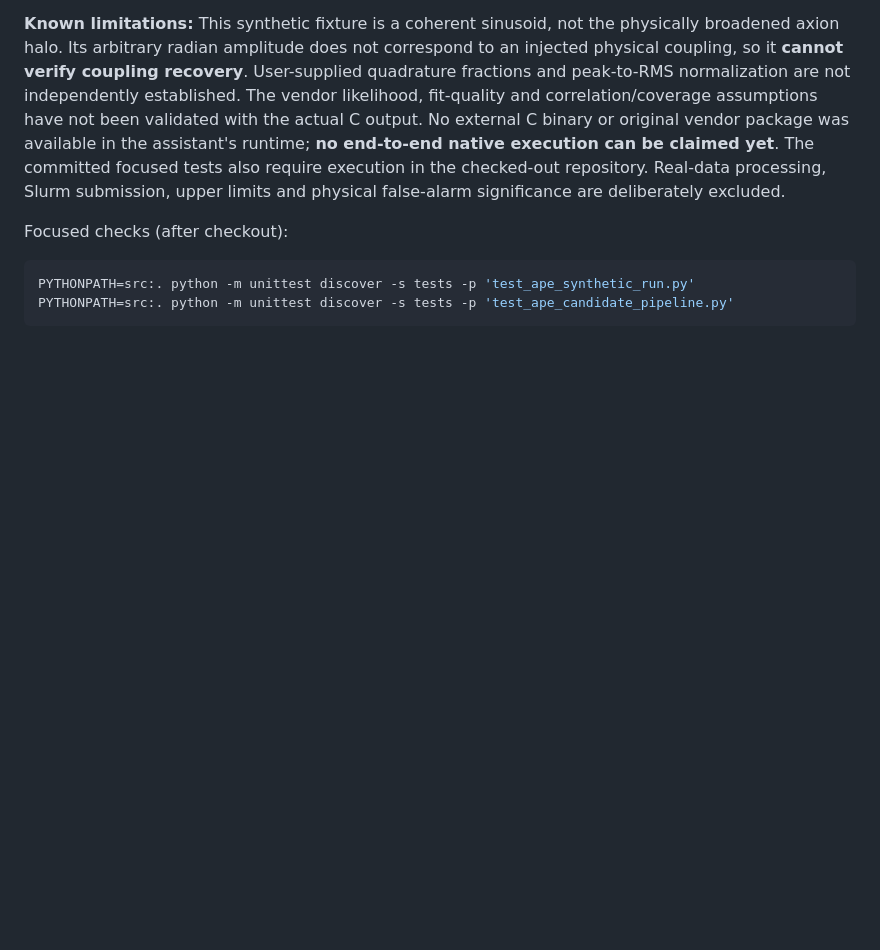
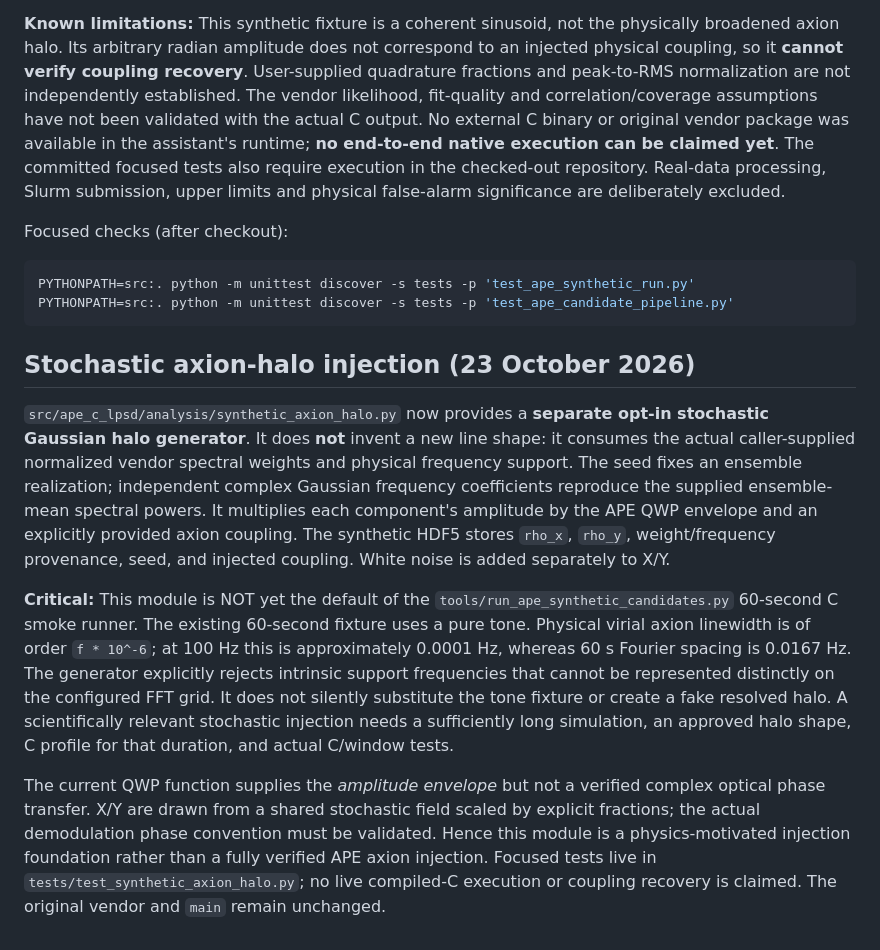
Before and after one commit to qazal-rokn/APE-analysis-code, a Markdown page: README.md, the part around the change. Rendered like a GitHub page; blank space fills up the shorter version.

Commit message:
Document stochastic axion halo injection, resolved linewidth requirement, and smoke-run boundary

````diff
--- a/README.md
+++ b/README.md
@@ -386,3 +386,38 @@ Focused checks (after checkout):
 PYTHONPATH=src:. python -m unittest discover -s tests -p 'test_ape_synthetic_run.py'
 PYTHONPATH=src:. python -m unittest discover -s tests -p 'test_ape_candidate_pipeline.py'
 ```
+
+## Stochastic axion-halo injection (23 October 2026)
+
+`src/ape_c_lpsd/analysis/synthetic_axion_halo.py` now provides a
+**separate opt-in stochastic Gaussian halo generator**. It does **not**
+invent a new line shape: it consumes the actual caller-supplied
+normalized vendor spectral weights and physical frequency support.
+The seed fixes an ensemble realization; independent complex Gaussian
+frequency coefficients reproduce the supplied ensemble-mean spectral
+powers. It multiplies each component's amplitude by the APE QWP
+envelope and an explicitly provided axion coupling. The synthetic
+HDF5 stores `rho_x`, `rho_y`, weight/frequency provenance, seed,
+and injected coupling. White noise is added separately to X/Y.
+
+**Critical:** This module is NOT yet the default of the
+`tools/run_ape_synthetic_candidates.py` 60-second C smoke runner.
+The existing 60-second fixture uses a pure tone. Physical virial
+axion linewidth is of order `f * 10^-6`; at 100 Hz this is
+approximately 0.0001 Hz, whereas 60 s Fourier spacing is 0.0167 Hz.
+The generator explicitly rejects intrinsic support frequencies that
+cannot be represented distinctly on the configured FFT grid. It
+does not silently substitute the tone fixture or create a fake
+resolved halo. A scientifically relevant stochastic injection needs
+a sufficiently long simulation, an approved halo shape, C profile
+for that duration, and actual C/window tests.
+
+The current QWP function supplies the *amplitude envelope* but not a
+verified complex optical phase transfer. X/Y are drawn from a shared
+stochastic field scaled by explicit fractions; the actual demodulation
+phase convention must be validated. Hence this module is a
+physics-motivated injection foundation rather than a fully
+verified APE axion injection. Focused tests live in
+`tests/test_synthetic_axion_halo.py`; no live compiled-C
+execution or coupling recovery is claimed. The original vendor
+and `main` remain unchanged.
````
